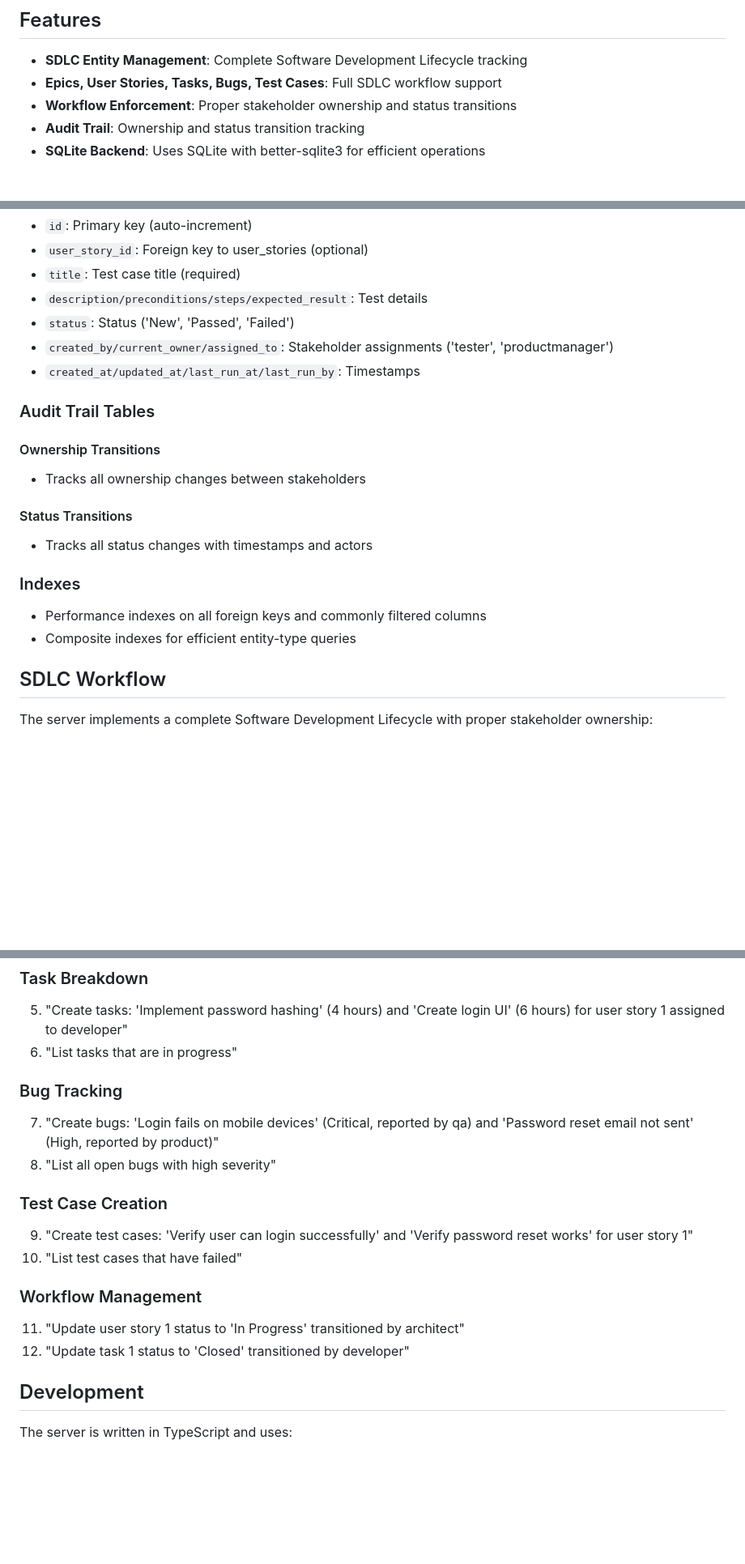
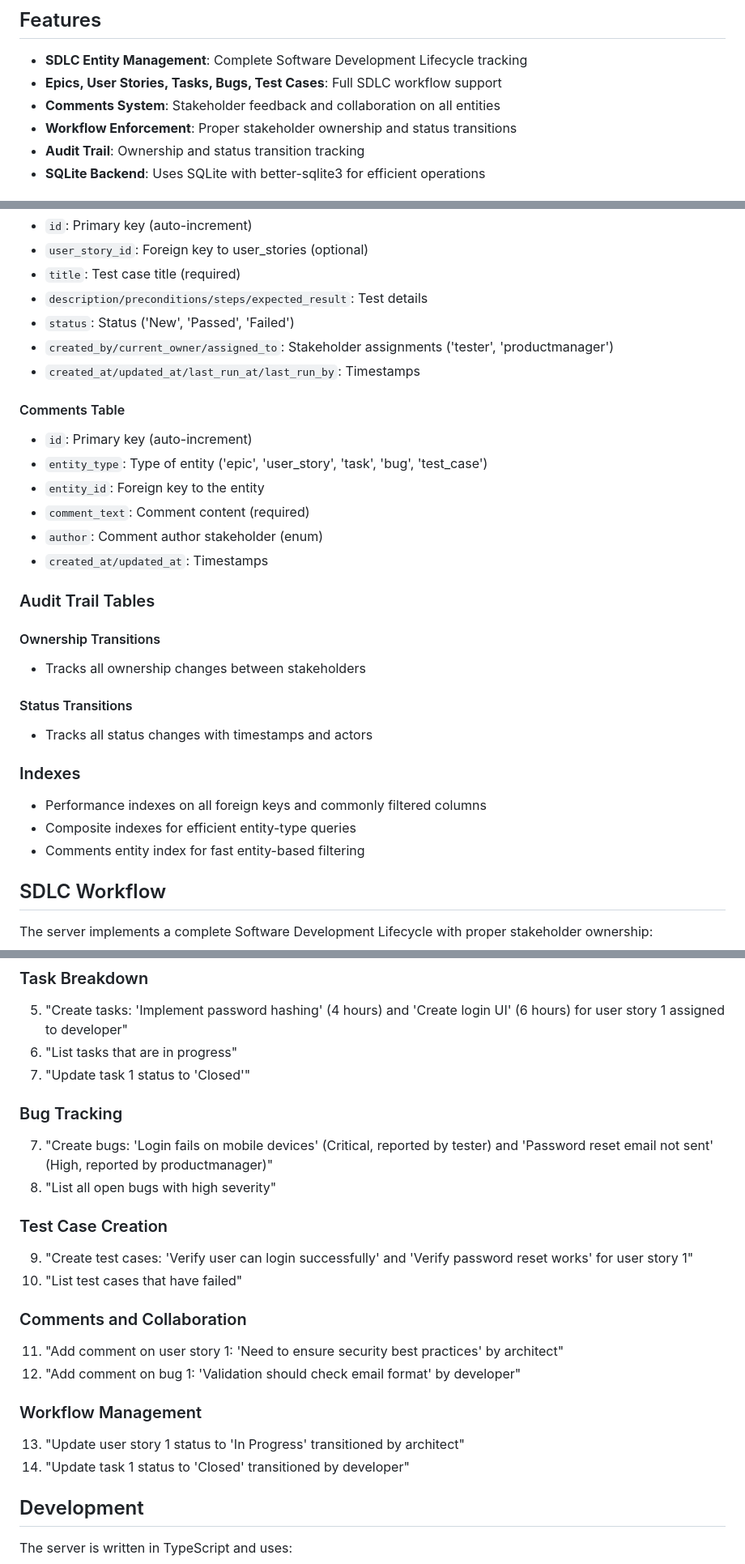
Before and after one commit to avinashsingh/mcp-sdlc-tracker, a Markdown page: README.md, 3 parts joined by grey strips. Shown at 81% size. GitHub-like rendering; blank space fills up the shorter version.

Commit message:
Update README with complete tool list and comments system
Add documentation for list_bugs, list_test_cases, update_task_status, and create_comments tools

```diff
--- a/README.md
+++ b/README.md
@@ -6,6 +6,7 @@ A Model Context Protocol (MCP) server that provides SQLite-based task and projec
 
 - **SDLC Entity Management**: Complete Software Development Lifecycle tracking
 - **Epics, User Stories, Tasks, Bugs, Test Cases**: Full SDLC workflow support
+- **Comments System**: Stakeholder feedback and collaboration on all entities
 - **Workflow Enforcement**: Proper stakeholder ownership and status transitions
 - **Audit Trail**: Ownership and status transition tracking
 - **SQLite Backend**: Uses SQLite with better-sqlite3 for efficient operations
@@ -121,6 +130,14 @@ The server creates a SQLite database file `tracker.db` in the current directory
 - `created_by/current_owner/assigned_to`: Stakeholder assignments ('tester', 'productmanager')
 - `created_at/updated_at/last_run_at/last_run_by`: Timestamps
 
+#### Comments Table
+- `id`: Primary key (auto-increment)
+- `entity_type`: Type of entity ('epic', 'user_story', 'task', 'bug', 'test_case')
+- `entity_id`: Foreign key to the entity
+- `comment_text`: Comment content (required)
+- `author`: Comment author stakeholder (enum)
+- `created_at/updated_at`: Timestamps
+
 ### Audit Trail Tables
 
 #### Ownership Transitions
@@ -132,6 +149,7 @@ The server creates a SQLite database file `tracker.db` in the current directory
 ### Indexes
 - Performance indexes on all foreign keys and commonly filtered columns
 - Composite indexes for efficient entity-type queries
+- Comments entity index for fast entity-based filtering
 
 ## SDLC Workflow
 
@@ -181,18 +204,23 @@ Once connected to an MCP client, you can:
 ### Task Breakdown
 5. "Create tasks: 'Implement password hashing' (4 hours) and 'Create login UI' (6 hours) for user story 1 assigned to developer"
 6. "List tasks that are in progress"
+7. "Update task 1 status to 'Closed'"
 
 ### Bug Tracking
-7. "Create bugs: 'Login fails on mobile devices' (Critical, reported by qa) and 'Password reset email not sent' (High, reported by product)"
+7. "Create bugs: 'Login fails on mobile devices' (Critical, reported by tester) and 'Password reset email not sent' (High, reported by productmanager)"
 8. "List all open bugs with high severity"
 
 ### Test Case Creation
 9. "Create test cases: 'Verify user can login successfully' and 'Verify password reset works' for user story 1"
 10. "List test cases that have failed"
 
+### Comments and Collaboration
+11. "Add comment on user story 1: 'Need to ensure security best practices' by architect"
+12. "Add comment on bug 1: 'Validation should check email format' by developer"
+
 ### Workflow Management
-11. "Update user story 1 status to 'In Progress' transitioned by architect"
-12. "Update task 1 status to 'Closed' transitioned by developer"
+13. "Update user story 1 status to 'In Progress' transitioned by architect"
+14. "Update task 1 status to 'Closed' transitioned by developer"
 
 ## Development
 
```
Also changed, not shown: other parts of README.md (+13 -0 lines).
